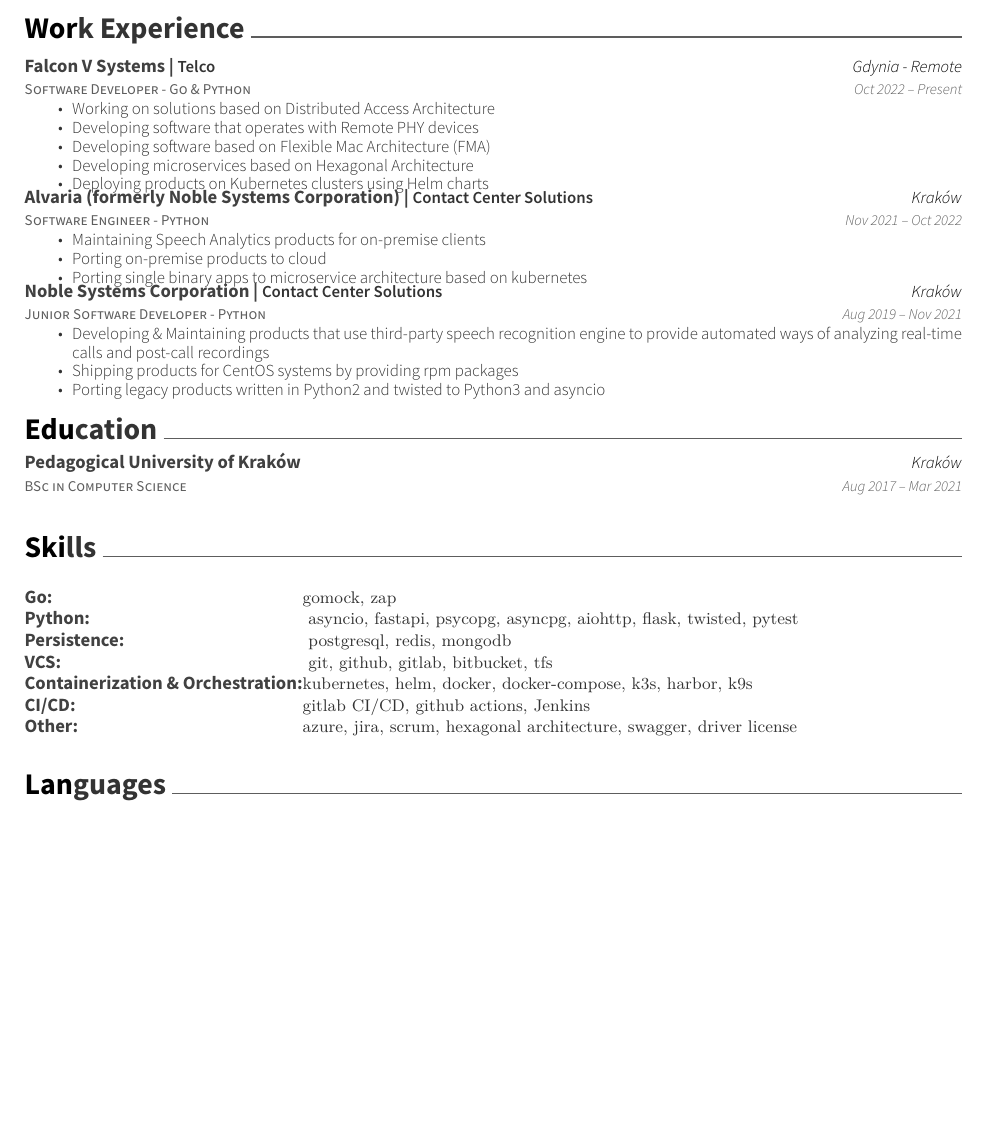
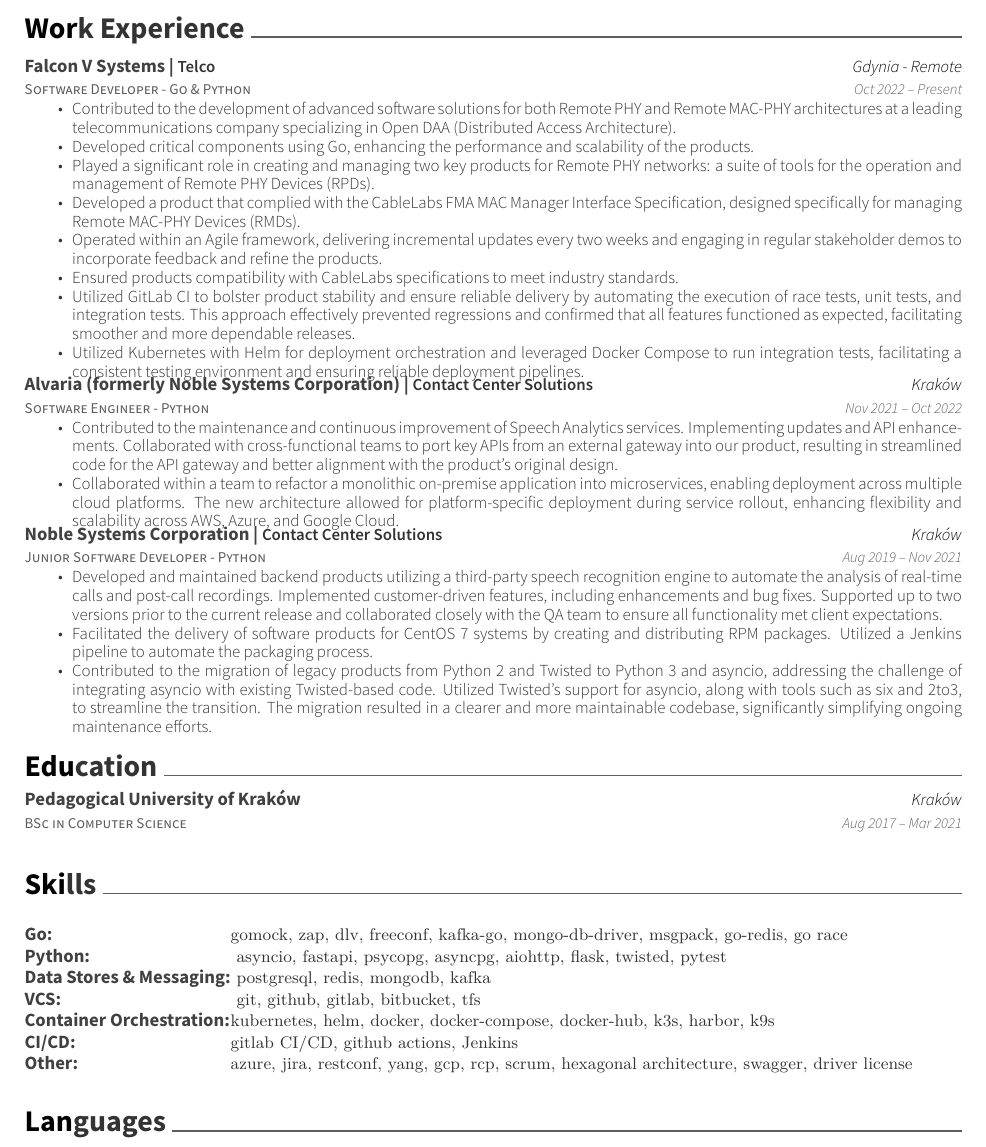
Before and after one commit to szykol/resume, a LaTeX CV (resume.tex): part of the page before the commit and part of page 1 of 2 after it, cut so that both start at the same text, the shorter picture padded with empty space. Compiled offline with XeLaTeX.

Commit message:
chore: Update resume with more descriptive job sections

```diff
--- a/resume.tex
+++ b/resume.tex
@@ -63,11 +63,14 @@
 	{Gdynia - Remote}
 	{Oct 2022 – Present}
 	{\begin{cvitems}
-		\item {Working on solutions based on Distributed Access Architecture}
-		\item {Developing software that operates with Remote PHY devices}
-		\item {Developing software based on Flexible Mac Architecture (FMA)}
-		\item {Developing microservices based on Hexagonal Architecture}
-		\item {Deploying products on Kubernetes clusters using Helm charts}
+		\item {Contributed to the development of advanced software solutions for both Remote PHY and Remote MAC-PHY architectures at a leading telecommunications company specializing in Open DAA (Distributed Access Architecture).}
+		\item {Developed critical components using Go, enhancing the performance and scalability of the products.}
+		\item {Played a significant role in creating and managing two key products for Remote PHY networks: a suite of tools for the operation and management of Remote PHY Devices (RPDs).}
+		\item {Developed a product that complied with the CableLabs FMA MAC Manager Interface Specification, designed specifically for managing Remote MAC-PHY Devices (RMDs).}
+		\item {Operated within an Agile framework, delivering incremental updates every two weeks and engaging in regular stakeholder demos to incorporate feedback and refine the products.}
+		\item {Ensured products compatibility with CableLabs specifications to meet industry standards.}
+		\item {Utilized GitLab CI to bolster product stability and ensure reliable delivery by automating the execution of race tests, unit tests, and integration tests. This approach effectively prevented regressions and confirmed that all features functioned as expected, facilitating smoother and more dependable releases.}
+		\item {Utilized Kubernetes with Helm for deployment orchestration and leveraged Docker Compose to run integration tests, facilitating a consistent testing environment and ensuring reliable deployment pipelines.}
 		\end{cvitems}}
 	\cventry
 	{Software Engineer - Python}
@@ -75,9 +78,8 @@
 	{Kraków}
 	{Nov 2021 – Oct 2022}
 	{\begin{cvitems}
-		\item {Maintaining Speech Analytics products for on-premise clients}
-		\item {Porting on-premise products to cloud}
-		\item {Porting single binary apps to microservice architecture based on kubernetes}
+		\item {Contributed to the maintenance and continuous improvement of Speech Analytics services. Implementing updates and API enhancements. Collaborated with cross-functional teams to port key APIs from an external gateway into our product, resulting in streamlined code for the API gateway and better alignment with the product's original design.}
+		\item {Collaborated within a team to refactor a monolithic on-premise application into microservices, enabling deployment across multiple cloud platforms. The new architecture allowed for platform-specific deployment during service rollout, enhancing flexibility and scalability across AWS, Azure, and Google Cloud.}
 		\end{cvitems}}
 	\cventry
 	{Junior Software Developer - Python}
@@ -85,9 +87,9 @@
 	{Kraków}
 	{Aug 2019 – Nov 2021}
 	{\begin{cvitems}
-		\item {Developing \& Maintaining products that use third-party speech recognition engine to provide automated ways of analyzing real-time calls and post-call recordings}
-		\item {Shipping products for CentOS systems by providing rpm packages}
-		\item {Porting legacy products written in Python2 and twisted to Python3 and asyncio}
+		\item {Developed and maintained backend products utilizing a third-party speech recognition engine to automate the analysis of real-time calls and post-call recordings. Implemented customer-driven features, including enhancements and bug fixes. Supported up to two versions prior to the current release and collaborated closely with the QA team to ensure all functionality met client expectations.}
+		\item {Facilitated the delivery of software products for CentOS 7 systems by creating and distributing RPM packages. Utilized a Jenkins pipeline to automate the packaging process.}
+		\item {Contributed to the migration of legacy products from Python 2 and Twisted to Python 3 and asyncio, addressing the challenge of integrating asyncio with existing Twisted-based code. Utilized Twisted’s support for asyncio, along with tools such as six and 2to3, to streamline the transition. The migration resulted in a clearer and more maintainable codebase, significantly simplifying ongoing maintenance efforts.}
 		\end{cvitems}}
 \end{cventries}
 %%%%%%%%%%%%%%%%%%%%%%%%%%%%%%%%%%%%%%
@@ -109,13 +111,13 @@
 	\cventry
 	{}
 	{\def\arraystretch{1.15}{\begin{tabular}{ l l }
-		Go: & {\skill{gomock, zap }} \\
+		Go: & {\skill{gomock, zap, dlv, freeconf, kafka-go, mongo-db-driver, msgpack, go-redis, go race}} \\
 		Python:  & {\skill{ asyncio, fastapi, psycopg, asyncpg, aiohttp, flask, twisted, pytest }} \\
-		Persistence:  & {\skill{ postgresql, redis, mongodb }} \\
+		Data Stores \& Messaging:  & {\skill{ postgresql, redis, mongodb, kafka }} \\
 		VCS: & {\skill { git, github, gitlab, bitbucket, tfs }} \\
-		Containerization \& Orchestration: & {\skill {kubernetes, helm, docker, docker-compose, k3s, harbor, k9s}} \\
+		Container Orchestration: & {\skill {kubernetes, helm, docker, docker-compose, docker-hub, k3s, harbor, k9s}} \\
 		CI/CD: & {\skill {gitlab CI/CD, github actions, Jenkins}} \\
-		Other: & {\skill {azure, jira, scrum, hexagonal architecture, swagger, driver license}} \\
+		Other: & {\skill {azure, jira, restconf, yang, gcp, rcp, scrum, hexagonal architecture, swagger, driver license}} \\
 		\end{tabular}}}
 	{}
 	{}
```
